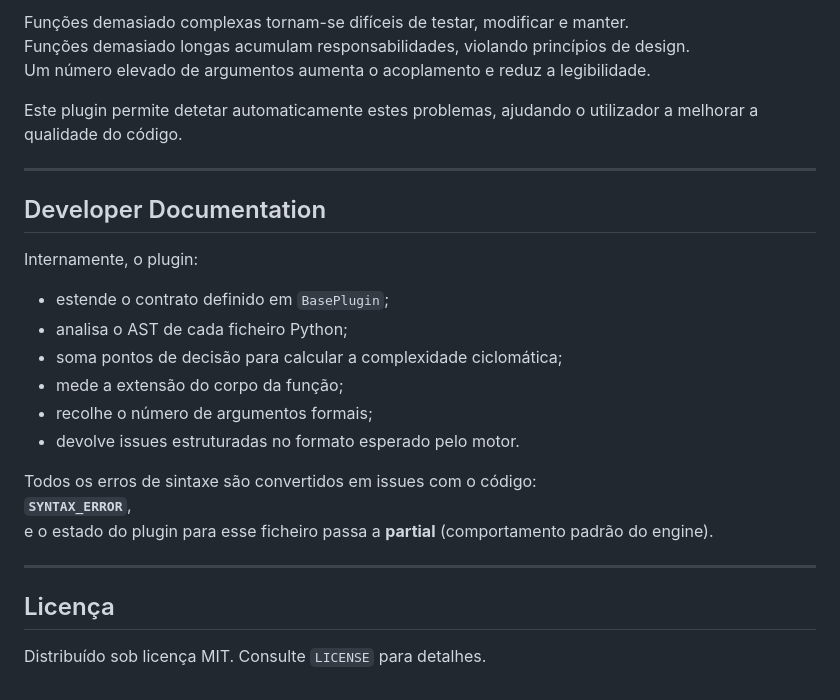
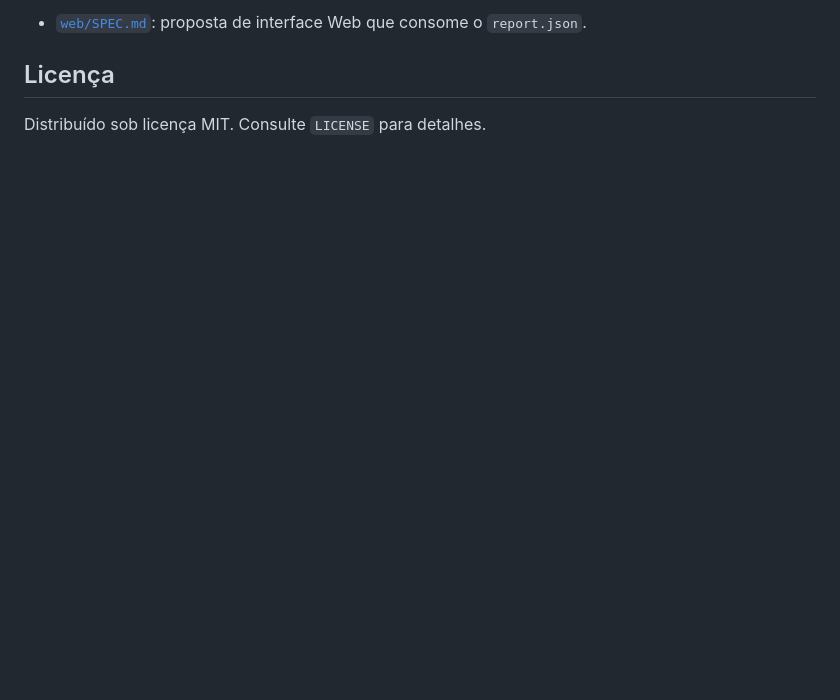
Before and after one commit to Pedr0S22/code-quality-toolkit, a Markdown page: DEV/code_quality_toolkit/README.md, the part around one of its changes. GitHub-like rendering; blank space fills up the shorter version.

Commit message:
Deleted Plugins Documentation from root README.md

```diff
--- a/DEV/code_quality_toolkit/README.md
+++ b/DEV/code_quality_toolkit/README.md
@@ -163,29 +101,5 @@ make run
-Funções demasiado complexas tornam-se difíceis de testar, modificar e manter.
-Funções demasiado longas acumulam responsabilidades, violando princípios de design.
-Um número elevado de argumentos aumenta o acoplamento e reduz a legibilidade.
-
-Este plugin permite detetar automaticamente estes problemas, ajudando o utilizador a melhorar a qualidade do código.
-
----
-##  Developer Documentation
-
-Internamente, o plugin:
-
-- estende o contrato definido em `BasePlugin`;
-- analisa o AST de cada ficheiro Python;
-- soma pontos de decisão para calcular a complexidade ciclomática;
-- mede a extensão do corpo da função;
-- recolhe o número de argumentos formais;
-- devolve issues estruturadas no formato esperado pelo motor.
-
-Todos os erros de sintaxe são convertidos em issues com o código:
-**`SYNTAX_ERROR`**,
-e o estado do plugin para esse ficheiro passa a **partial** (comportamento padrão do engine).
-
----
-
-
-
+- [`web/SPEC.md`](web/SPEC.md): proposta de interface Web que consome o
+  `report.json`.
 
 ## Licença
 
```
Also changed, not shown: other parts of DEV/code_quality_toolkit/README.md (+1 -63 lines).
